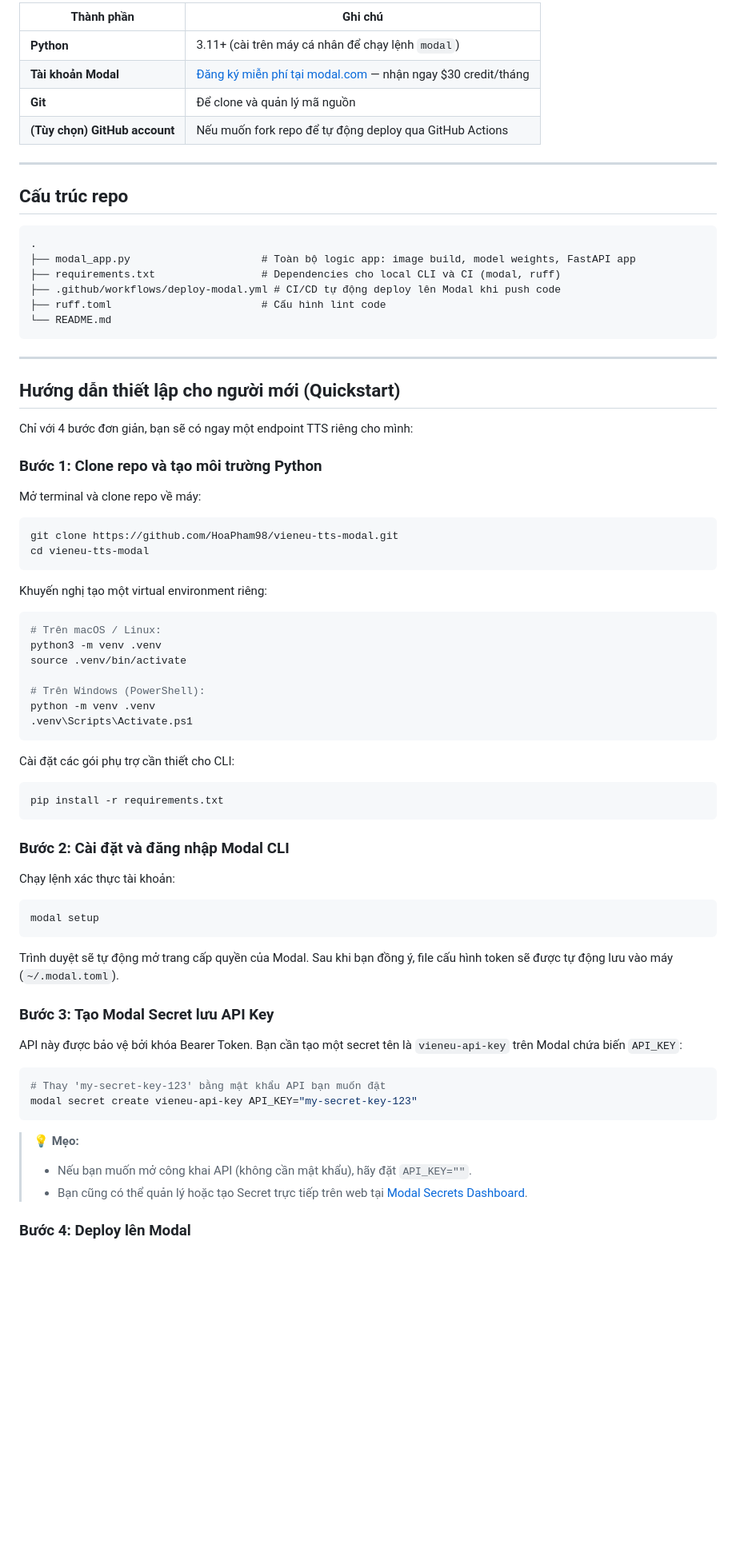
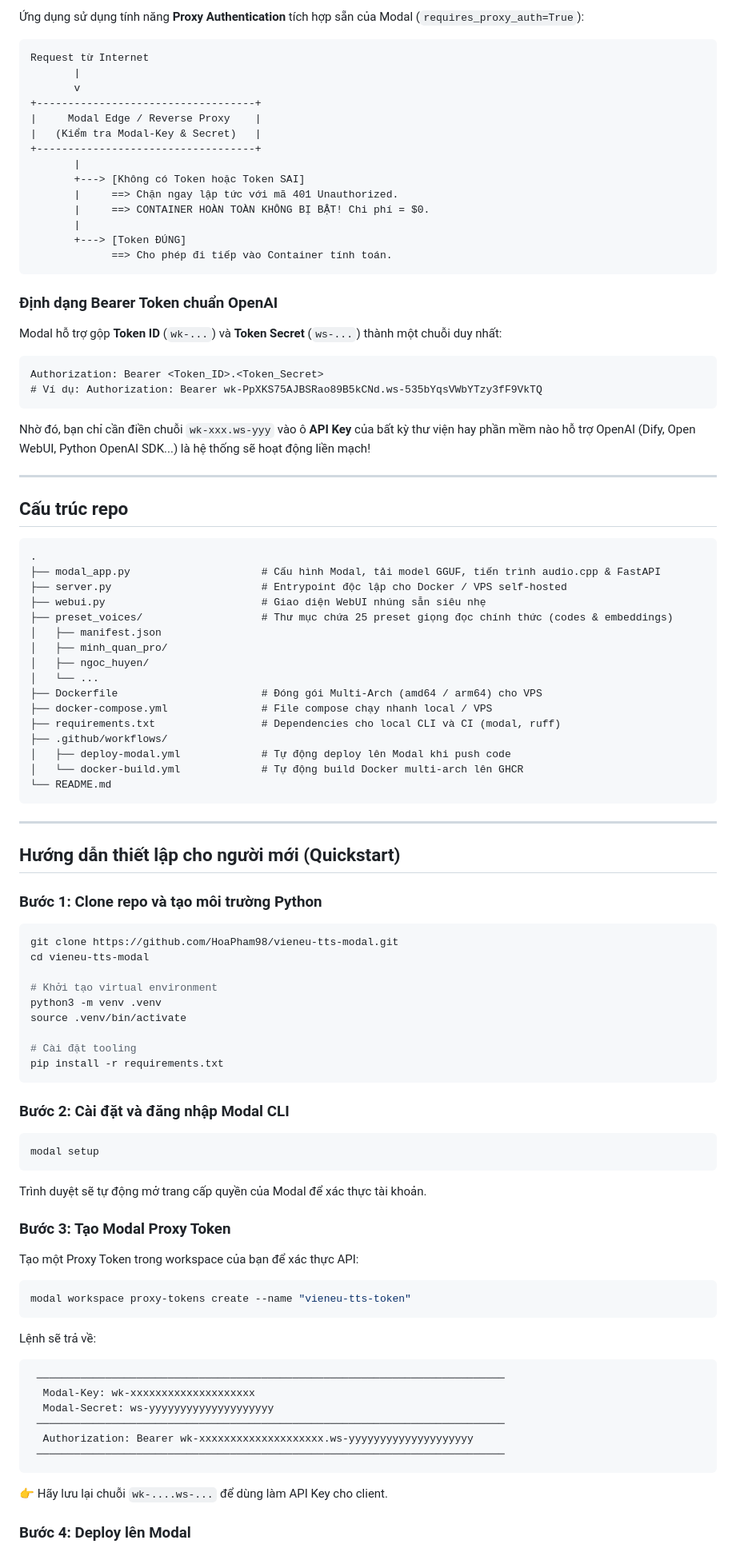
Before and after one commit to HoaPham98/vieneu-tts-modal, a Markdown page: README.md, the part around one of its changes. Shown at 80% size. Rendered like a GitHub page; blank space fills up the shorter version.

````diff
--- a/README.md
+++ b/README.md
@@ -64,10 +61,30 @@ Hệ thống sử dụng **trọng số GGUF chính thức từ tác giả Phạ
 
-| Thành phần | Ghi chú |
-|---|---|
-| **Python** | 3.11+ (cài trên máy cá nhân để chạy lệnh `modal`) |
-| **Tài khoản Modal** | [Đăng ký miễn phí tại modal.com](https://modal.com/signup) — nhận ngay $30 credit/tháng |
-| **Git** | Để clone và quản lý mã nguồn |
-| **(Tùy chọn) GitHub account** | Nếu muốn fork repo để tự động deploy qua GitHub Actions |
+Ứng dụng sử dụng tính năng **Proxy Authentication** tích hợp sẵn của Modal (`requires_proxy_auth=True`):
+
+```
+Request từ Internet
+       |
+       v
++-----------------------------------+
+|     Modal Edge / Reverse Proxy    |
+|   (Kiểm tra Modal-Key & Secret)   |
++-----------------------------------+
+       |
+       +---> [Không có Token hoặc Token SAI]
+       |     ==> Chặn ngay lập tức với mã 401 Unauthorized.
+       |     ==> CONTAINER HOÀN TOÀN KHÔNG BỊ BẬT! Chi phí = $0.
+       |
+       +---> [Token ĐÚNG]
+             ==> Cho phép đi tiếp vào Container tính toán.
+```
+
+### Định dạng Bearer Token chuẩn OpenAI
+Modal hỗ trợ gộp **Token ID** (`wk-...`) và **Token Secret** (`ws-...`) thành một chuỗi duy nhất:
+```text
+Authorization: Bearer <Token_ID>.<Token_Secret>
+# Ví dụ: Authorization: Bearer wk-PpXKS75AJBSRao89B5kCNd.ws-535bYqsVWbYTzy3fF9VkTQ
+```
+Nhờ đó, bạn chỉ cần điền chuỗi `wk-xxx.ws-yyy` vào ô **API Key** của bất kỳ thư viện hay phần mềm nào hỗ trợ OpenAI (Dify, Open WebUI, Python OpenAI SDK...) là hệ thống sẽ hoạt động liền mạch!
 
 ---
 
@@ -75,10 +92,20 @@ Hệ thống sử dụng **trọng số GGUF chính thức từ tác giả Phạ
 
 ```text
 .
-├── modal_app.py                     # Toàn bộ logic app: image build, model weights, FastAPI app
+├── modal_app.py                     # Cấu hình Modal, tải model GGUF, tiến trình audio.cpp & FastAPI
+├── server.py                        # Entrypoint độc lập cho Docker / VPS self-hosted
+├── webui.py                         # Giao diện WebUI nhúng sẵn siêu nhẹ
+├── preset_voices/                   # Thư mục chứa 25 preset giọng đọc chính thức (codes & embeddings)
+│   ├── manifest.json
+│   ├── minh_quan_pro/
+│   ├── ngoc_huyen/
+│   └── ...
+├── Dockerfile                       # Đóng gói Multi-Arch (amd64 / arm64) cho VPS
+├── docker-compose.yml               # File compose chạy nhanh local / VPS
 ├── requirements.txt                 # Dependencies cho local CLI và CI (modal, ruff)
-├── .github/workflows/deploy-modal.yml # CI/CD tự động deploy lên Modal khi push code
-├── ruff.toml                        # Cấu hình lint code
+├── .github/workflows/
+│   ├── deploy-modal.yml             # Tự động deploy lên Modal khi push code
+│   └── docker-build.yml             # Tự động build Docker multi-arch lên GHCR
 └── README.md
 ```
 
@@ -86,57 +113,45 @@ Hệ thống sử dụng **trọng số GGUF chính thức từ tác giả Phạ
 
 ## Hướng dẫn thiết lập cho người mới (Quickstart)
 
-Chỉ với 4 bước đơn giản, bạn sẽ có ngay một endpoint TTS riêng cho mình:
-
 ### Bước 1: Clone repo và tạo môi trường Python
-
-Mở terminal và clone repo về máy:
 
 ```bash
 git clone https://github.com/HoaPham98/vieneu-tts-modal.git
 cd vieneu-tts-modal
-```
 
-Khuyến nghị tạo một virtual environment riêng:
-
-```bash
-# Trên macOS / Linux:
+# Khởi tạo virtual environment
 python3 -m venv .venv
 source .venv/bin/activate
 
-# Trên Windows (PowerShell):
-python -m venv .venv
-.venv\Scripts\Activate.ps1
-```
-
-Cài đặt các gói phụ trợ cần thiết cho CLI:
-
-```bash
+# Cài đặt tooling
 pip install -r requirements.txt
 ```
 
 ### Bước 2: Cài đặt và đăng nhập Modal CLI
 
-Chạy lệnh xác thực tài khoản:
-
 ```bash
 modal setup
 ```
+Trình duyệt sẽ tự động mở trang cấp quyền của Modal để xác thực tài khoản.
 
-Trình duyệt sẽ tự động mở trang cấp quyền của Modal. Sau khi bạn đồng ý, file cấu hình token sẽ được tự động lưu vào máy (`~/.modal.toml`).
+### Bước 3: Tạo Modal Proxy Token
 
-### Bước 3: Tạo Modal Secret lưu API Key
-
-API này được bảo vệ bởi khóa Bearer Token. Bạn cần tạo một secret tên là `vieneu-api-key` trên Modal chứa biến `API_KEY`:
+Tạo một Proxy Token trong workspace của bạn để xác thực API:
 
 ```bash
-# Thay 'my-secret-key-123' bằng mật khẩu API bạn muốn đặt
-modal secret create vieneu-api-key API_KEY="my-secret-key-123"
+modal workspace proxy-tokens create --name "vieneu-tts-token"
 ```
 
-> 💡 **Mẹo:**
-> - Nếu bạn muốn mở công khai API (không cần mật khẩu), hãy đặt `API_KEY=""`.
-> - Bạn cũng có thể quản lý hoặc tạo Secret trực tiếp trên web tại [Modal Secrets Dashboard](https://modal.com/secrets).
+Lệnh sẽ trả về:
+```text
+ ───────────────────────────────────────────────────────────────────────────
+  Modal-Key: wk-xxxxxxxxxxxxxxxxxxxx
+  Modal-Secret: ws-yyyyyyyyyyyyyyyyyyyy
+ ───────────────────────────────────────────────────────────────────────────
+  Authorization: Bearer wk-xxxxxxxxxxxxxxxxxxxx.ws-yyyyyyyyyyyyyyyyyyyy
+ ───────────────────────────────────────────────────────────────────────────
+```
+👉 Hãy lưu lại chuỗi `wk-....ws-...` để dùng làm API Key cho client.
 
 ### Bước 4: Deploy lên Modal
 
````
Also changed, not shown: other parts of README.md (+119 -233 lines).
